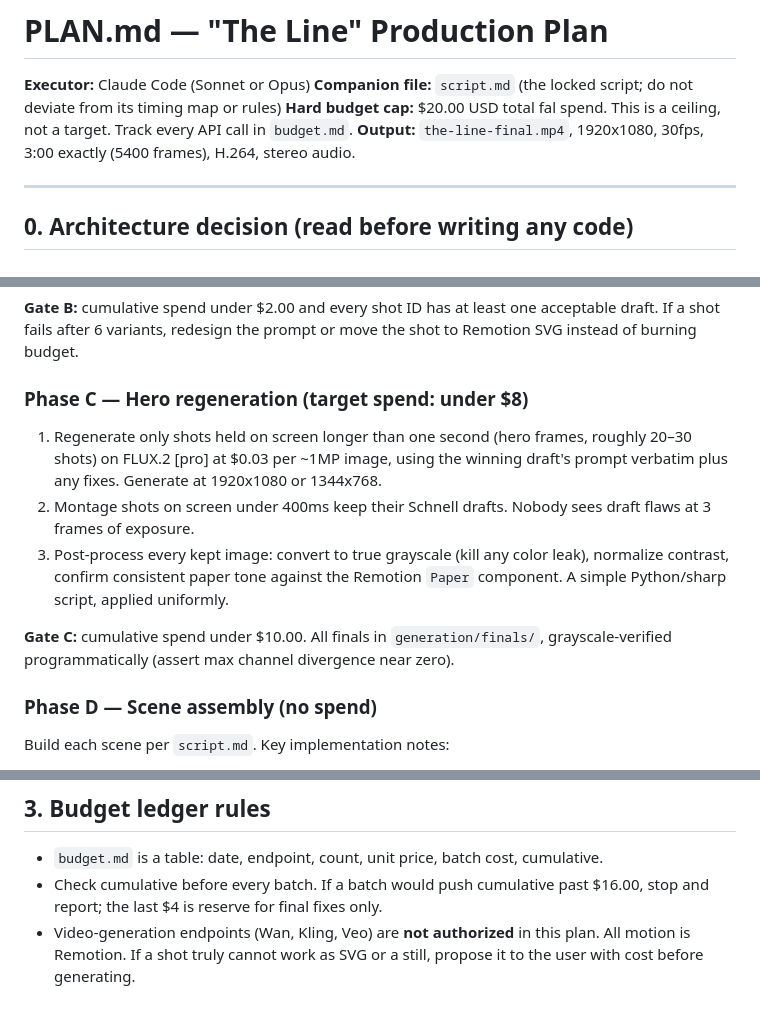
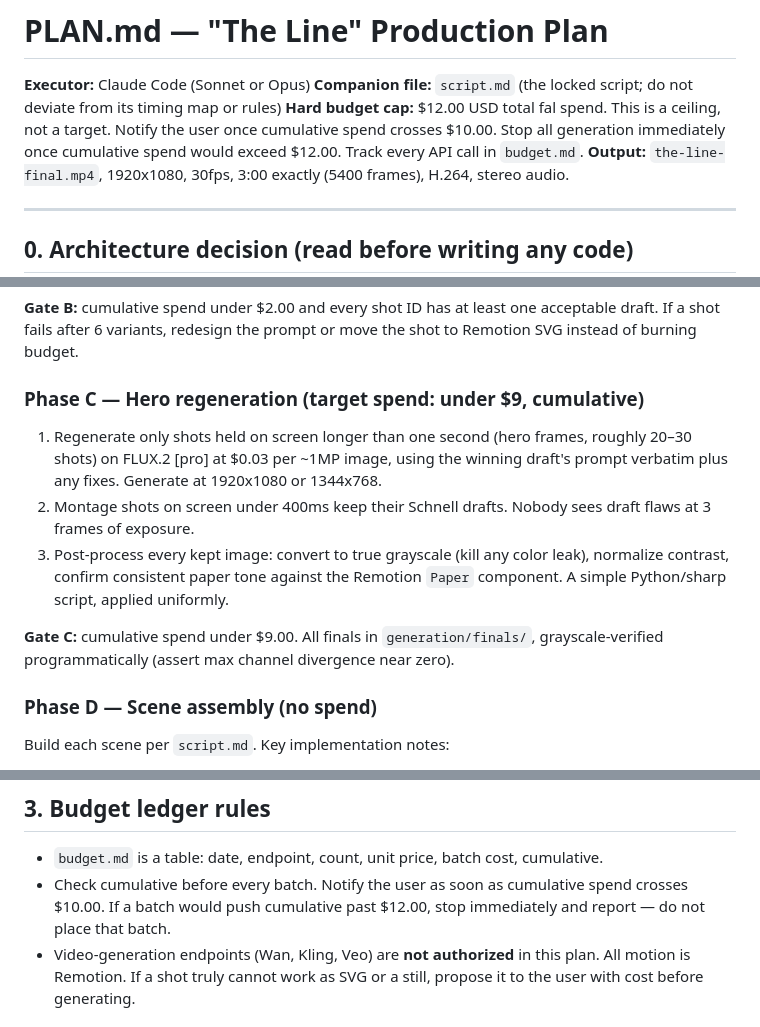
Before and after one commit to githubber-me/meaningless-war, a Markdown page: plan.md, 3 parts joined by grey strips. GitHub-like rendering.

Commit message:
Tighten fal.ai budget cap to $12 with $10 notify threshold

```diff
--- a/plan.md
+++ b/plan.md
@@ -2,7 +2,7 @@
 
 **Executor:** Claude Code (Sonnet or Opus)
 **Companion file:** `script.md` (the locked script; do not deviate from its timing map or rules)
-**Hard budget cap:** $20.00 USD total fal spend. This is a ceiling, not a target. Track every API call in `budget.md`.
+**Hard budget cap:** $12.00 USD total fal spend. This is a ceiling, not a target. Notify the user once cumulative spend crosses $10.00. Stop all generation immediately once cumulative spend would exceed $12.00. Track every API call in `budget.md`.
 **Output:** `the-line-final.mp4`, 1920x1080, 30fps, 3:00 exactly (5400 frames), H.264, stereo audio.
 
 ---
@@ -71,13 +71,13 @@ the-line/
 
 **Gate B:** cumulative spend under $2.00 and every shot ID has at least one acceptable draft. If a shot fails after 6 variants, redesign the prompt or move the shot to Remotion SVG instead of burning budget.
 
-### Phase C — Hero regeneration (target spend: under $8)
+### Phase C — Hero regeneration (target spend: under $9, cumulative)
 
 1. Regenerate only shots held on screen longer than one second (hero frames, roughly 20–30 shots) on FLUX.2 [pro] at $0.03 per ~1MP image, using the winning draft's prompt verbatim plus any fixes. Generate at 1920x1080 or 1344x768.
 2. Montage shots on screen under 400ms keep their Schnell drafts. Nobody sees draft flaws at 3 frames of exposure.
 3. Post-process every kept image: convert to true grayscale (kill any color leak), normalize contrast, confirm consistent paper tone against the Remotion `Paper` component. A simple Python/sharp script, applied uniformly.
 
-**Gate C:** cumulative spend under $10.00. All finals in `generation/finals/`, grayscale-verified programmatically (assert max channel divergence near zero).
+**Gate C:** cumulative spend under $9.00. All finals in `generation/finals/`, grayscale-verified programmatically (assert max channel divergence near zero).
 
 ### Phase D — Scene assembly (no spend)
 
@@ -104,7 +104,7 @@ Build each scene per `script.md`. Key implementation notes:
 ## 3. Budget ledger rules
 
 - `budget.md` is a table: date, endpoint, count, unit price, batch cost, cumulative.
-- Check cumulative before every batch. If a batch would push cumulative past $16.00, stop and report; the last $4 is reserve for final fixes only.
+- Check cumulative before every batch. Notify the user as soon as cumulative spend crosses $10.00. If a batch would push cumulative past $12.00, stop immediately and report — do not place that batch.
 - Video-generation endpoints (Wan, Kling, Veo) are **not authorized** in this plan. All motion is Remotion. If a shot truly cannot work as SVG or a still, propose it to the user with cost before generating.
 
 ## 4. Quality checklist (run before declaring done)
```
Also changed, not shown: other parts of plan.md (+2 -2 lines).
